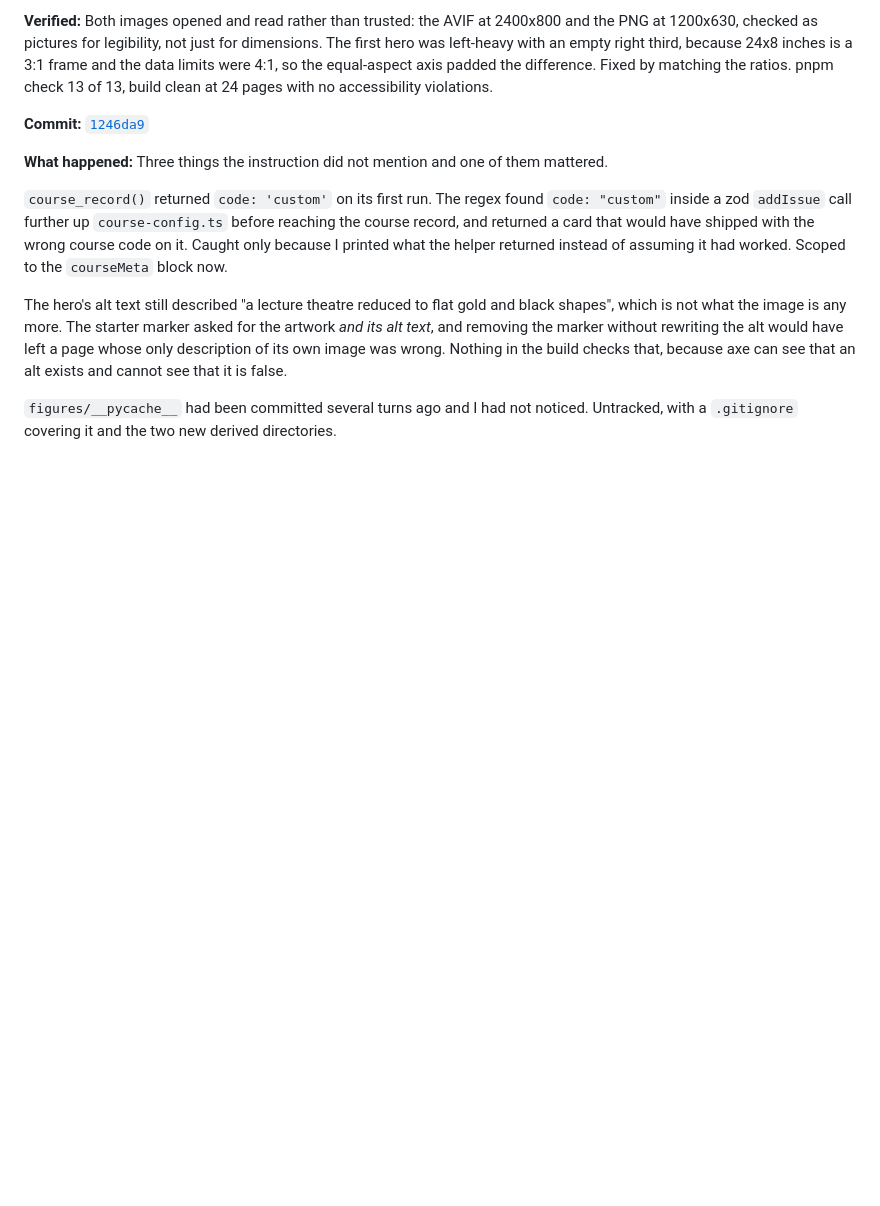
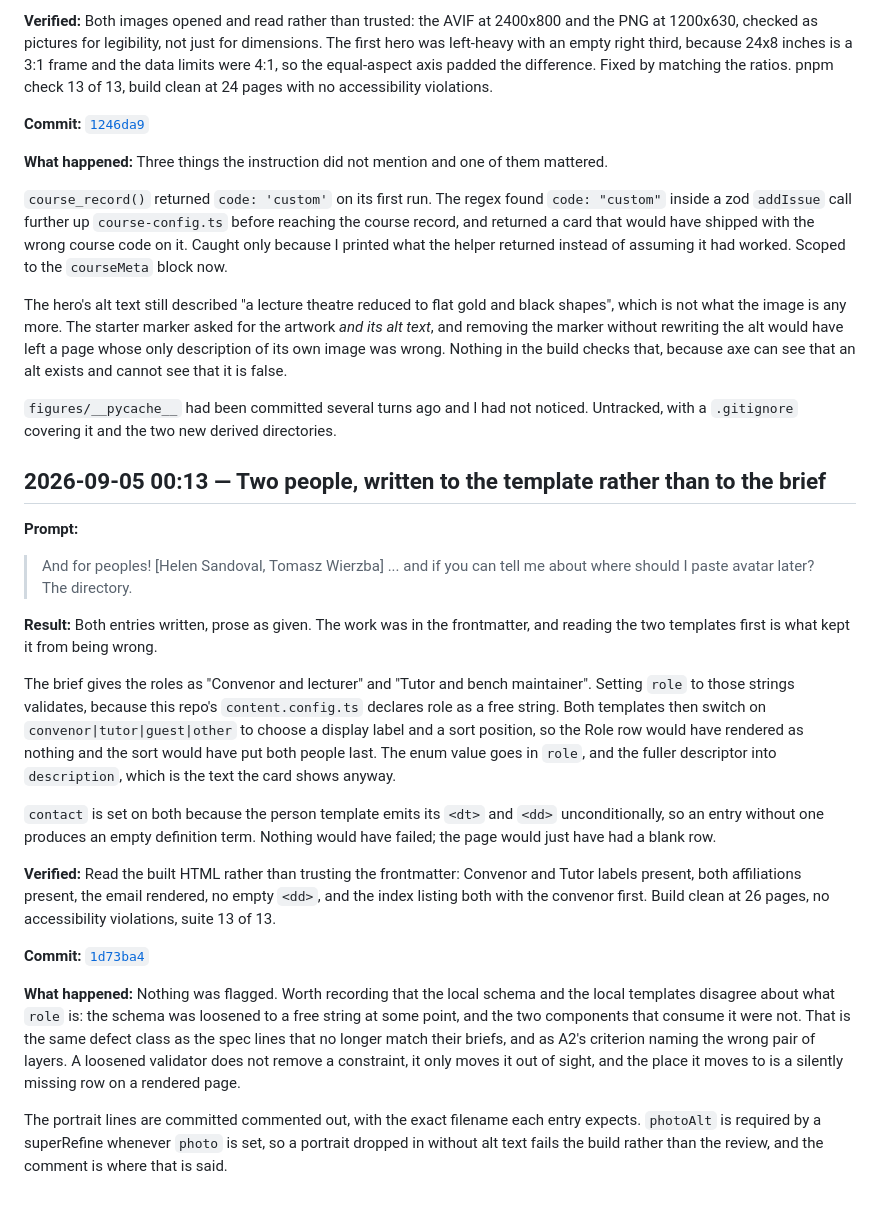
Before and after one commit to comp4020-agentic-coding-studio/comp4020-ass2-jnheinrich451-eng, a Markdown page: PROCESS_RECORD.md, the part around the change. GitHub-like rendering; blank space fills up the shorter version.

Commit message:
Record the people turn
Co-Authored-By: Claude Opus 5 (1M context) <noreply@anthropic.com>

```diff
--- a/PROCESS_RECORD.md
+++ b/PROCESS_RECORD.md
@@ -1059,3 +1059,48 @@ alt exists and cannot see that it is false.
 `figures/__pycache__` had been committed several turns ago and I had not
 noticed. Untracked, with a `.gitignore` covering it and the two new derived
 directories.
+
+## 2026-09-05 00:13 — Two people, written to the template rather than to the brief
+
+**Prompt:**
+
+> And for peoples! [Helen Sandoval, Tomasz Wierzba] ... and if you can tell me
+> about where should I paste avatar later? The directory.
+
+**Result:**
+Both entries written, prose as given. The work was in the frontmatter, and
+reading the two templates first is what kept it from being wrong.
+
+The brief gives the roles as "Convenor and lecturer" and "Tutor and bench
+maintainer". Setting `role` to those strings validates, because this repo's
+`content.config.ts` declares role as a free string. Both templates then switch
+on `convenor|tutor|guest|other` to choose a display label and a sort position,
+so the Role row would have rendered as nothing and the sort would have put
+both people last. The enum value goes in `role`, and the fuller descriptor
+into `description`, which is the text the card shows anyway.
+
+`contact` is set on both because the person template emits its `<dt>` and
+`<dd>` unconditionally, so an entry without one produces an empty definition
+term. Nothing would have failed; the page would just have had a blank row.
+
+**Verified:**
+Read the built HTML rather than trusting the frontmatter: Convenor and Tutor
+labels present, both affiliations present, the email rendered, no empty `<dd>`,
+and the index listing both with the convenor first. Build clean at 26 pages,
+no accessibility violations, suite 13 of 13.
+
+**Commit:** [`1d73ba4`](https://github.com/comp4020-agentic-coding-studio/comp4020-ass2-jnheinrich451-eng/commit/1d73ba4)
+
+**What happened:**
+Nothing was flagged. Worth recording that the local schema and the local
+templates disagree about what `role` is: the schema was loosened to a free
+string at some point, and the two components that consume it were not. That is
+the same defect class as the spec lines that no longer match their briefs, and
+as A2's criterion naming the wrong pair of layers. A loosened validator does
+not remove a constraint, it only moves it out of sight, and the place it moves
+to is a silently missing row on a rendered page.
+
+The portrait lines are committed commented out, with the exact filename each
+entry expects. `photoAlt` is required by a superRefine whenever `photo` is
+set, so a portrait dropped in without alt text fails the build rather than the
+review, and the comment is where that is said.
```
